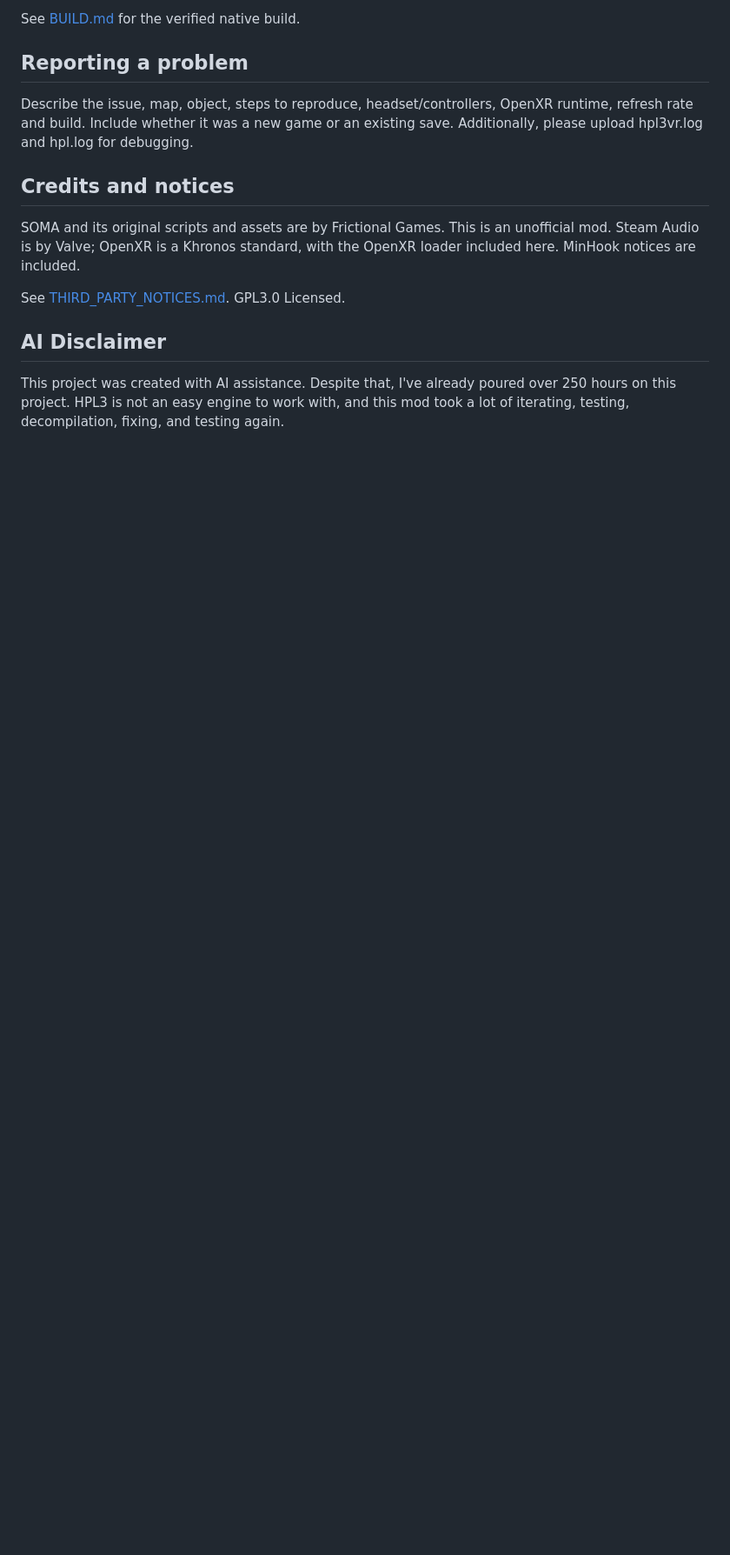
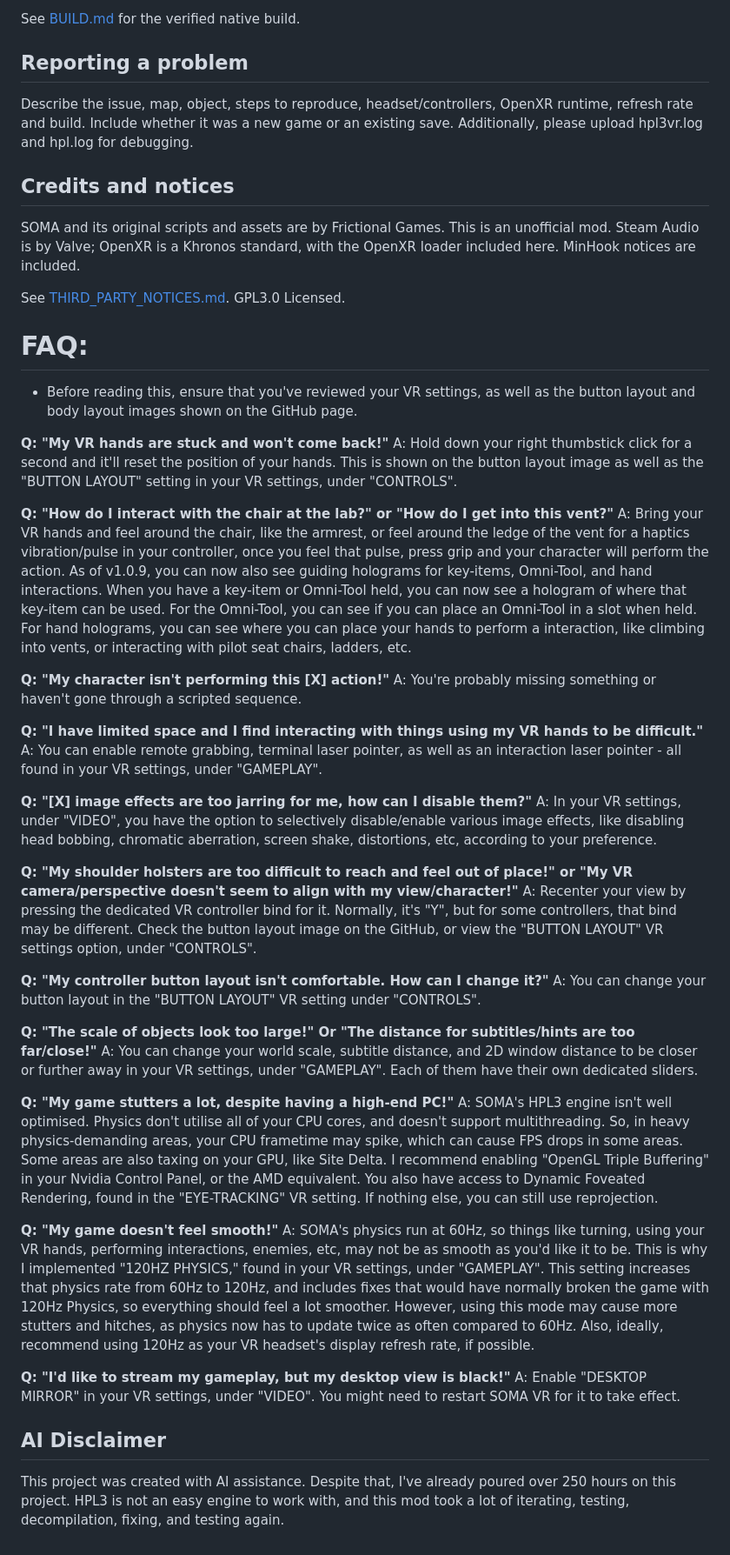
Before and after one commit to Bateau01/SOMA-VR, a Markdown page: README.md, the part around the change. Shown at 87% size. Drawn GitHub-style; blank space fills up the shorter version.

```diff
--- a/README.md
+++ b/README.md
@@ -98,6 +98,43 @@ SOMA and its original scripts and assets are by Frictional Games. This is an uno
 
 See [THIRD_PARTY_NOTICES.md](THIRD_PARTY_NOTICES.md). GPL3.0 Licensed.
 
+# FAQ:
+
+- Before reading this, ensure that you've reviewed your VR settings, as well as the button layout and body layout images shown on the GitHub page.
+
+**Q: "My VR hands are stuck and won't come back!"**
+A: Hold down your right thumbstick click for a second and it'll reset the position of your hands. This is shown on the button layout image as well as the "BUTTON LAYOUT" setting in your VR settings, under "CONTROLS".
+
+**Q: "How do I interact with the chair at the lab?" or "How do I get into this vent?"**
+A: Bring your VR hands and feel around the chair, like the armrest, or feel around the ledge of the vent for a haptics vibration/pulse in your controller, once you feel that pulse, press grip and your character will perform the action. As of v1.0.9, you can now also see guiding holograms for key-items, Omni-Tool, and hand interactions. When you have a key-item or Omni-Tool held, you can now see a hologram of where that key-item can be used. For the Omni-Tool, you can see if you can place an Omni-Tool in a slot when held. For hand holograms, you can see where you can place your hands to perform a interaction, like climbing into vents, or interacting with pilot seat chairs, ladders, etc.
+
+**Q: "My character isn't performing this [X] action!"**
+A: You're probably missing something or haven't gone through a scripted sequence.
+
+**Q: "I have limited space and I find interacting with things using my VR hands to be difficult."**
+A: You can enable remote grabbing, terminal laser pointer, as well as an interaction laser pointer - all found in your VR settings, under "GAMEPLAY".
+
+**Q: "[X] image effects are too jarring for me, how can I disable them?"**
+A: In your VR settings, under "VIDEO", you have the option to selectively disable/enable various image effects, like disabling head bobbing, chromatic aberration, screen shake, distortions, etc, according to your preference.
+
+**Q: "My shoulder holsters are too difficult to reach and feel out of place!" or "My VR camera/perspective doesn't seem to align with my view/character!"**
+A: Recenter your view by pressing the dedicated VR controller bind for it. Normally, it's "Y", but for some controllers, that bind may be different. Check the button layout image on the GitHub, or view the "BUTTON LAYOUT" VR settings option, under "CONTROLS".
+
+**Q: "My controller button layout isn't comfortable. How can I change it?"**
+A: You can change your button layout in the "BUTTON LAYOUT" VR setting under "CONTROLS".
+
+**Q: "The scale of objects look too large!" Or "The distance for subtitles/hints are too far/close!"**
+A: You can change your world scale, subtitle distance, and 2D window distance to be closer or further away in your VR settings, under "GAMEPLAY". Each of them have their own dedicated sliders.
+
+**Q: "My game stutters a lot, despite having a high-end PC!"**
+A: SOMA's HPL3 engine isn't well optimised. Physics don't utilise all of your CPU cores, and doesn't support multithreading. So, in heavy physics-demanding areas, your CPU frametime may spike, which can cause FPS drops in some areas. Some areas are also taxing on your GPU, like Site Delta. I recommend enabling "OpenGL Triple Buffering" in your Nvidia Control Panel, or the AMD equivalent. You also have access to Dynamic Foveated Rendering, found in the "EYE-TRACKING" VR setting. If nothing else, you can still use reprojection.
+
+**Q: "My game doesn't feel smooth!"**
+A: SOMA's physics run at 60Hz, so things like turning, using your VR hands, performing interactions, enemies, etc, may not be as smooth as you'd like it to be. This is why I implemented "120HZ PHYSICS," found in your VR settings, under "GAMEPLAY". This setting increases that physics rate from 60Hz to 120Hz, and includes fixes that would have normally broken the game with 120Hz Physics, so everything should feel a lot smoother. However, using this mode may cause more stutters and hitches, as physics now has to update twice as often compared to 60Hz. Also, ideally, recommend using 120Hz as your VR headset's display refresh rate, if possible.
+
+**Q: "I'd like to stream my gameplay, but my desktop view is black!"**
+A: Enable "DESKTOP MIRROR" in your VR settings, under "VIDEO". You might need to restart SOMA VR for it to take effect.
+
 ## AI Disclaimer
 
 This project was created with AI assistance. Despite that, I've already poured over 250 hours on this project. HPL3 is not an easy engine to work with, and this mod took a lot of iterating, testing, decompilation, fixing, and testing again.
```
